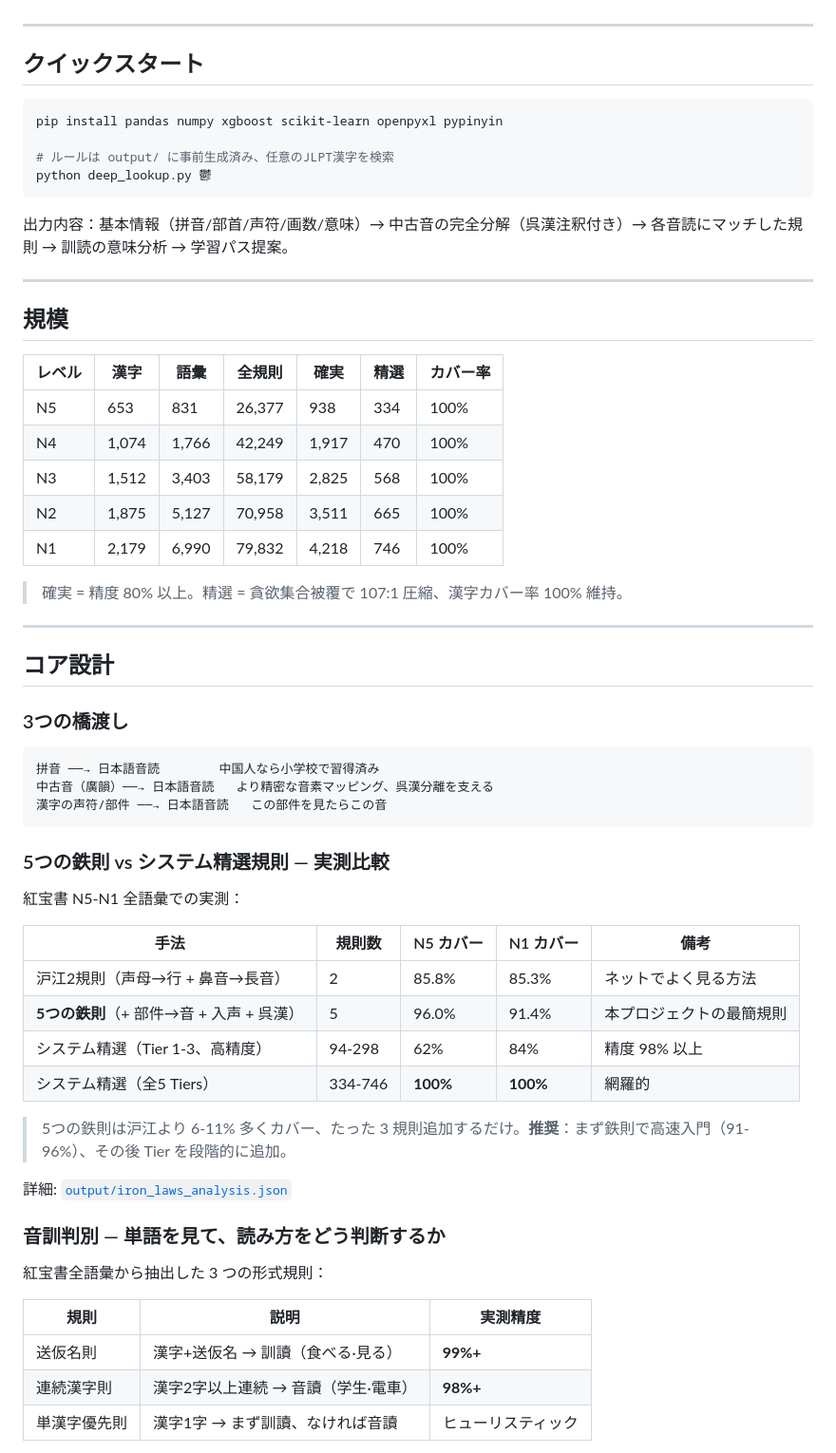
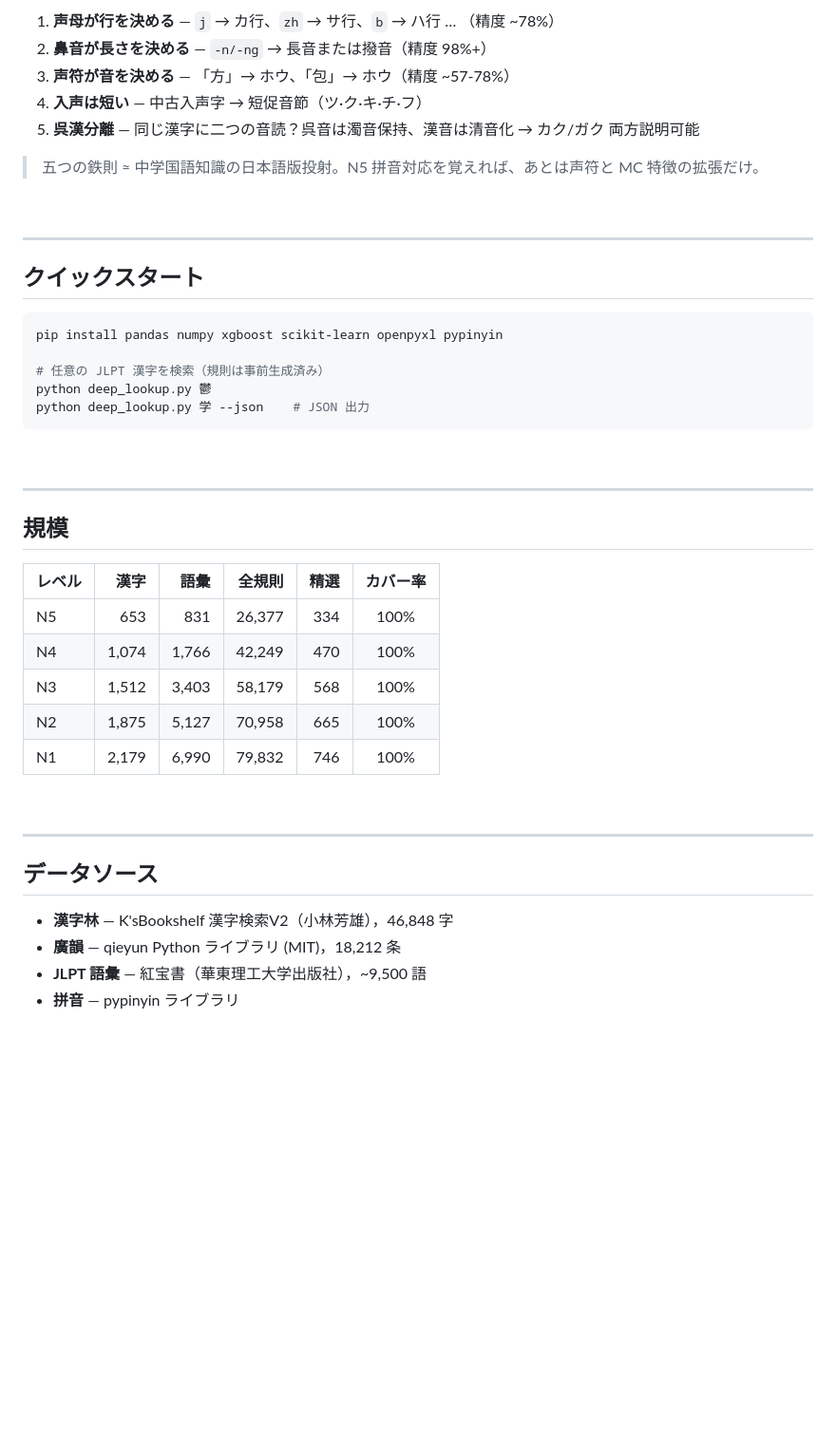
Before and after one commit to 5Mcv4He/kanji-on, a Markdown page: README.ja.md, the part around one of its changes. Shown at 95% size. GitHub-like rendering; blank space fills up the shorter version.

Commit message:
Sync English/Japanese README layouts with Chinese README

````diff
--- a/README.ja.md
+++ b/README.ja.md
@@ -8,3 +94,12 @@
+1. **声母が行を決める** — `j` → カ行、`zh` → サ行、`b` → ハ行 … （精度 ~78%）
+2. **鼻音が長さを決める** — `-n/-ng` → 長音または撥音（精度 98%+）
+3. **声符が音を決める** — 「方」→ ホウ、「包」→ ホウ（精度 ~57-78%）
+4. **入声は短い** — 中古入声字 → 短促音節（ツ·ク·キ·チ·フ）
+5. **呉漢分離** — 同じ漢字に二つの音読？呉音は濁音保持、漢音は清音化 → カク/ガク 両方説明可能
+
+> 五つの鉄則 ≈ 中学国語知識の日本語版投射。N5 拼音対応を覚えれば、あとは声符と MC 特徴の拡張だけ。
+
+<br>
 
 ---
 
@@ -13,60 +108,33 @@
 ```bash
 pip install pandas numpy xgboost scikit-learn openpyxl pypinyin
 
-# ルールは output/ に事前生成済み、任意のJLPT漢字を検索
+# 任意の JLPT 漢字を検索（規則は事前生成済み）
 python deep_lookup.py 鬱
+python deep_lookup.py 学 --json    # JSON 出力
 ```
 
-出力内容：基本情報（拼音/部首/声符/画数/意味）→ 中古音の完全分解（呉漢注釈付き）→ 各音読にマッチした規則 → 訓読の意味分析 → 学習パス提案。
+<br>
 
 ---
 
 ## 規模
 
-| レベル | 漢字 | 語彙 | 全規則 | 確実 | 精選 | カバー率 |
-|--------|------|------|--------|------|------|----------|
-| N5 | 653 | 831 | 26,377 | 938 | 334 | 100% |
-| N4 | 1,074 | 1,766 | 42,249 | 1,917 | 470 | 100% |
-| N3 | 1,512 | 3,403 | 58,179 | 2,825 | 568 | 100% |
-| N2 | 1,875 | 5,127 | 70,958 | 3,511 | 665 | 100% |
-| N1 | 2,179 | 6,990 | 79,832 | 4,218 | 746 | 100% |
+| レベル | 漢字 | 語彙 | 全規則 | 精選 | カバー率 |
+|:--|--:|--:|--:|--:|:--:|
+| N5 | 653 | 831 | 26,377 | 334 | 100% |
+| N4 | 1,074 | 1,766 | 42,249 | 470 | 100% |
+| N3 | 1,512 | 3,403 | 58,179 | 568 | 100% |
+| N2 | 1,875 | 5,127 | 70,958 | 665 | 100% |
+| N1 | 2,179 | 6,990 | 79,832 | 746 | 100% |
 
-> 確実 = 精度 80% 以上。精選 = 貪欲集合被覆で 107:1 圧縮、漢字カバー率 100% 維持。
+<br>
 
 ---
 
-## コア設計
+## データソース
 
-### 3つの橋渡し
+- **漢字林** — K'sBookshelf 漢字検索V2（小林芳雄），46,848 字
+- **廣韻** — qieyun Python ライブラリ (MIT)，18,212 条
+- **JLPT 語彙** — 紅宝書（華東理工大学出版社），~9,500 語
+- **拼音** — pypinyin ライブラリ
 
-```
-拼音 ──→ 日本語音読        中国人なら小学校で習得済み
-中古音（廣韻）──→ 日本語音読   より精密な音素マッピング、呉漢分離を支える
-漢字の声符/部件 ──→ 日本語音読   この部件を見たらこの音
-```
-
-### 5つの鉄則 vs システム精選規則 — 実測比較
-
-紅宝書 N5-N1 全語彙での実測：
-
-| 手法 | 規則数 | N5 カバー | N1 カバー | 備考 |
-|------|--------|----------|----------|------|
-| 沪江2規則（声母→行 + 鼻音→長音） | 2 | 85.8% | 85.3% | ネットでよく見る方法 |
-| **5つの鉄則**（+ 部件→音 + 入声 + 呉漢） | 5 | 96.0% | 91.4% | 本プロジェクトの最簡規則 |
-| システム精選（Tier 1-3、高精度） | 94-298 | 62% | 84% | 精度 98% 以上 |
-| システム精選（全5 Tiers） | 334-746 | **100%** | **100%** | 網羅的 |
-
-> 5つの鉄則は沪江より 6-11% 多くカバー、たった 3 規則追加するだけ。**推奨**：まず鉄則で高速入門（91-96%）、その後 Tier を段階的に追加。
-
-詳細: [`output/iron_laws_analysis.json`](output/iron_laws_analysis.json)
-
-### 音訓判別 — 単語を見て、読み方をどう判断するか
-
-紅宝書全語彙から抽出した 3 つの形式規則：
-
-| 規則 | 説明 | 実測精度 |
-|------|------|----------|
-| 送仮名則 | 漢字+送仮名 → 訓讀（食べる·見る） | **99%+** |
-| 連続漢字則 | 漢字2字以上連続 → 音讀（学生·電車） | **98%+** |
-| 単漢字優先則 | 漢字1字 → まず訓讀、なければ音讀 | ヒューリスティック |
-
````
Also changed, not shown: other parts of README.ja.md (+102 -57 lines), README.en.md (+147 -137 lines).
